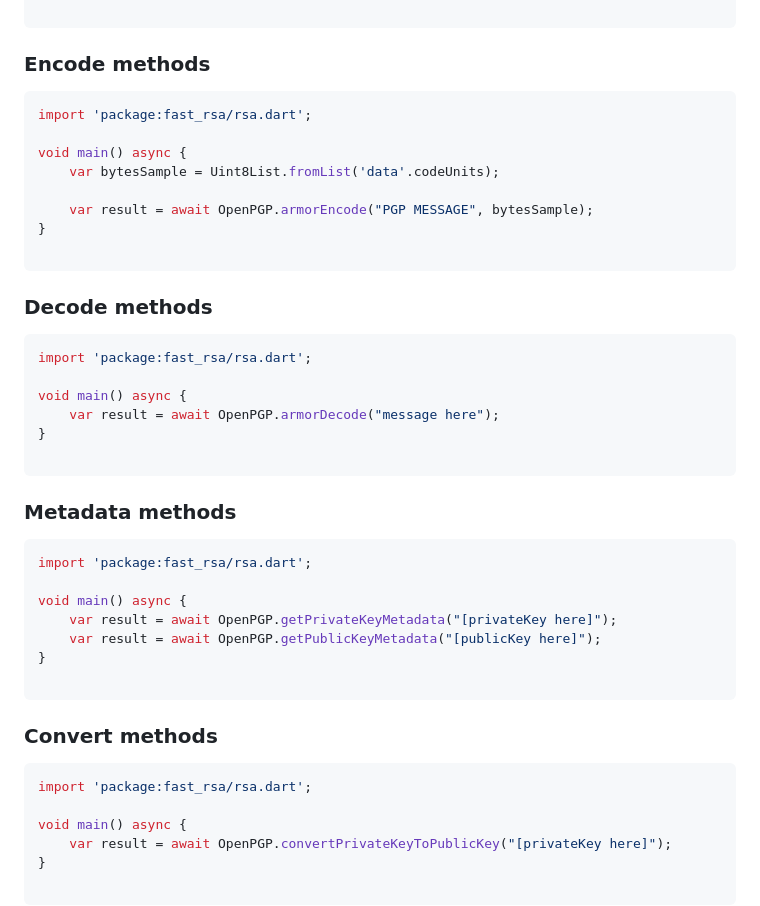
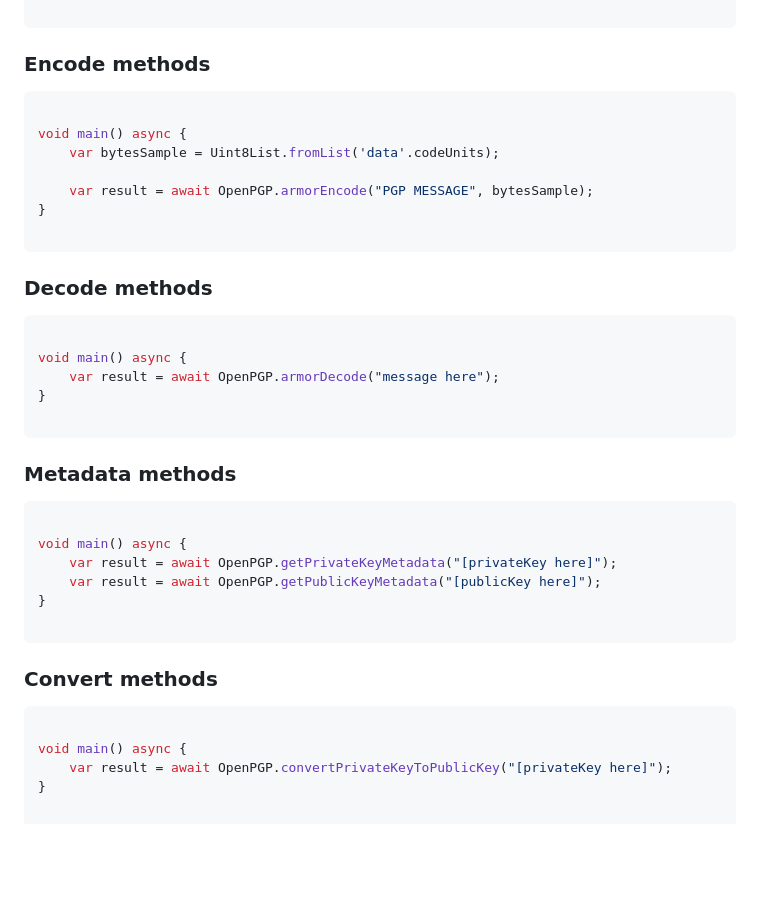
Before and after one commit to jerson/flutter-openpgp, a Markdown page: README.md, the part around the change printed below. GitHub-like rendering; blank space fills up the shorter version.

````diff
--- a/README.md
+++ b/README.md
@@ -128,7 +123,6 @@ void main() async {
 ### Encode methods
 
 ```dart
-import 'package:fast_rsa/rsa.dart';
 
 void main() async {
     var bytesSample = Uint8List.fromList('data'.codeUnits);
@@ -140,7 +134,6 @@ void main() async {
 ### Decode methods
 
 ```dart
-import 'package:fast_rsa/rsa.dart';
 
 void main() async {
     var result = await OpenPGP.armorDecode("message here");
@@ -152,7 +145,6 @@ void main() async {
 ### Metadata methods
 
 ```dart
-import 'package:fast_rsa/rsa.dart';
 
 void main() async {
     var result = await OpenPGP.getPrivateKeyMetadata("[privateKey here]");
@@ -165,7 +157,6 @@ void main() async {
 ### Convert methods
 
 ```dart
-import 'package:fast_rsa/rsa.dart';
 
 void main() async {
     var result = await OpenPGP.convertPrivateKeyToPublicKey("[privateKey here]");
````
Also changed, not shown: other parts of README.md (+0 -5 lines).
